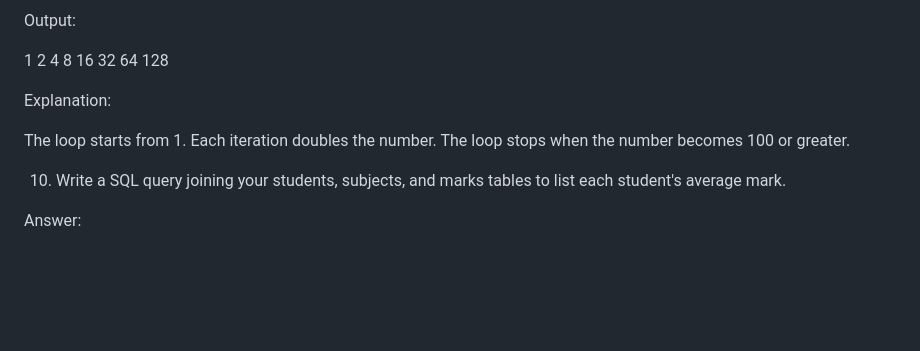
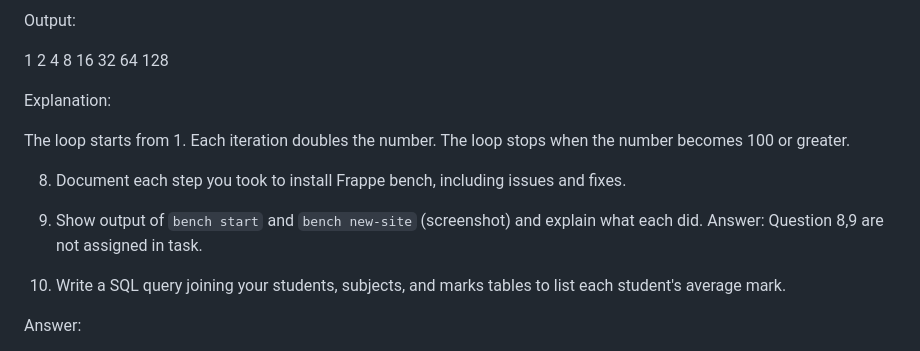
Before and after one commit to krishpadaliya111/frappe-internship, a Markdown page: assessments/assessment_1.md, the part around the change. GitHub-like rendering; blank space fills up the shorter version.

Commit message:
assessment

```diff
--- a/assessments/assessment_1.md
+++ b/assessments/assessment_1.md
@@ -288,6 +288,12 @@ The loop stops when the number becomes 100 or greater.
 
 
 
+8. Document each step you took to install Frappe bench, including issues and fixes.
+9. Show output of `bench start` and `bench new-site` (screenshot) and explain what each did.
+Answer: Question 8,9 are not assigned in task.
+
+
+
 10. Write a SQL query joining your students, subjects, and marks tables to list each student's average mark.
 
 Answer:
```
